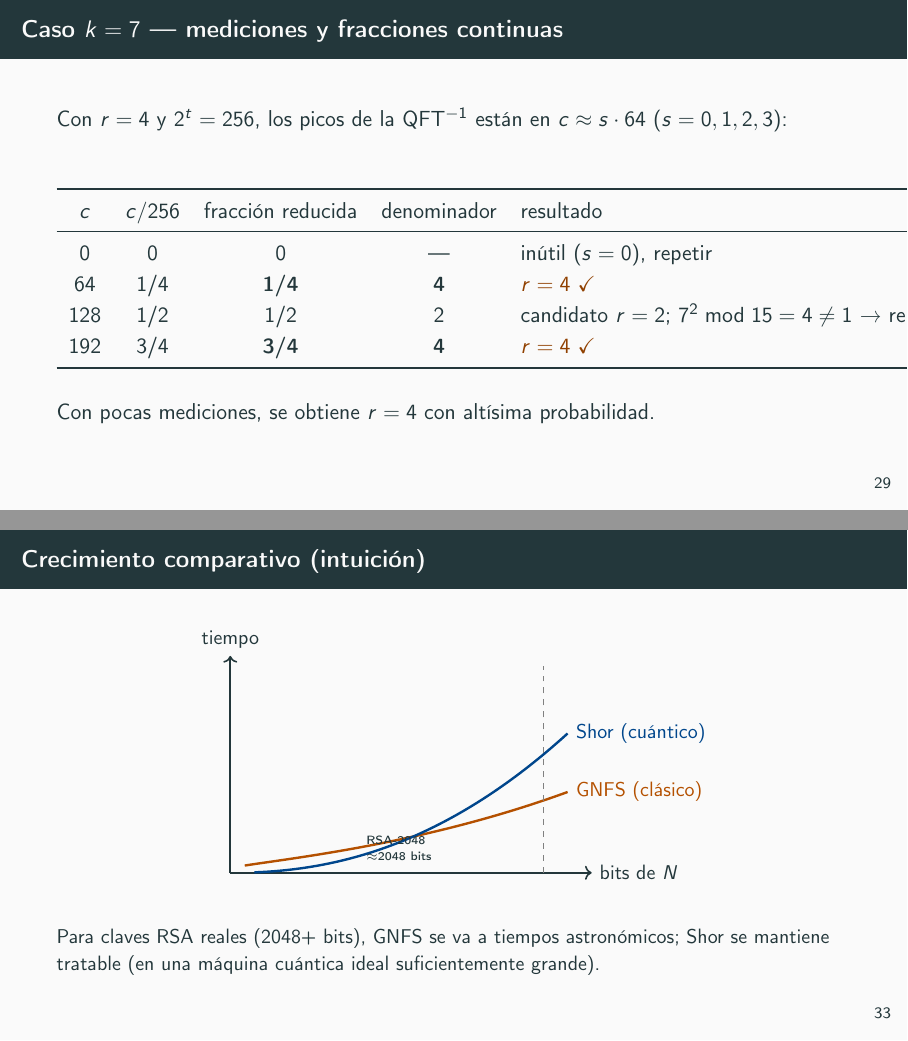
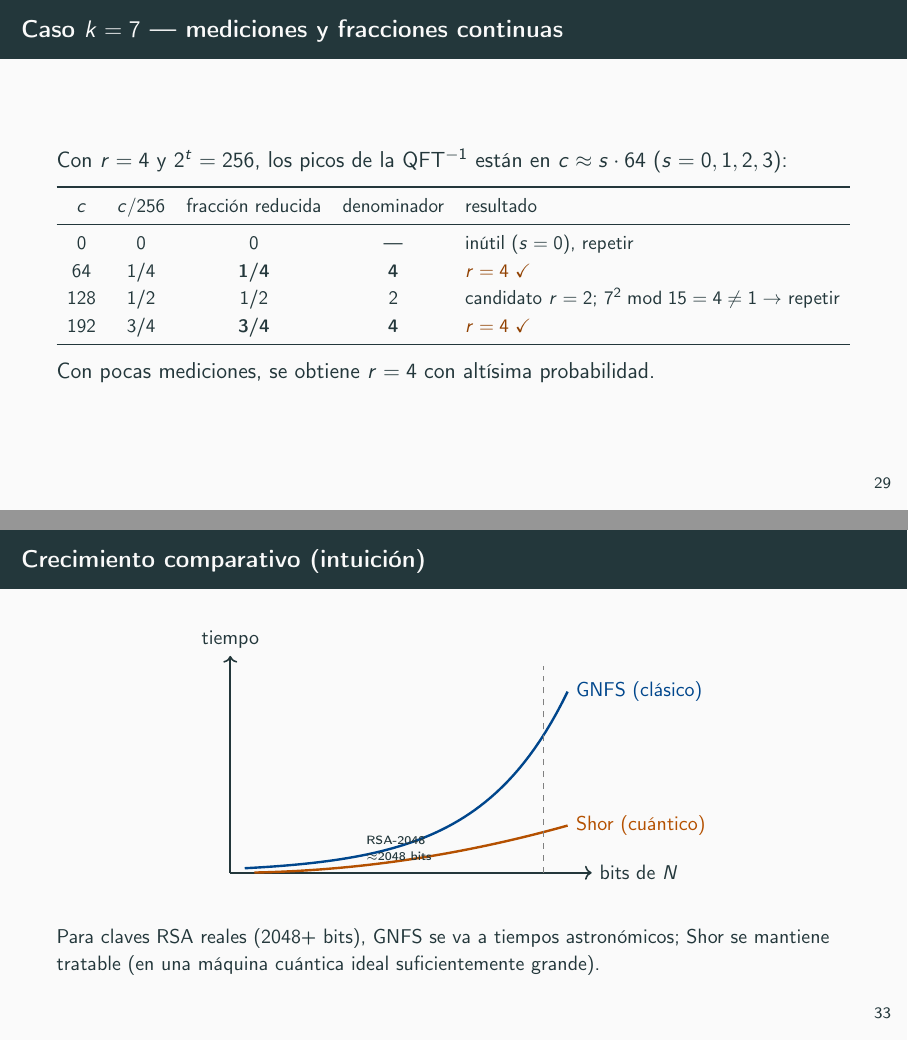
Before and after one commit to FranciscoFerrutti/AlgoritmoShor, LaTeX slides (shor_presentacion.tex): pages 34 and 39 of 48, joined at a grey line. Compiled offline with pdfLaTeX.

Commit message:
Fix slide 29 table overflow, slide 33 curve ordering, and references section title
- Slide 29: wrap fracciones continuas table in \resizebox to fit frame
- Slide 33: fix curve formulas so GNFS stays above Shor across full x range;
  swap colors to match convention (clasico/blue=GNFS, cuantico/orange=Shor)
- Slide 41: rename "Material de la cátedra" to "Material complementario"

Co-Authored-By: Claude Sonnet 4.6 <noreply@anthropic.com>

```diff
--- a/shor_presentacion.tex
+++ b/shor_presentacion.tex
@@ -1073,18 +1073,17 @@
   Con $r=4$ y $2^t=256$, los picos de la QFT$^{-1}$ están en
   $c\approx s\cdot 64$ ($s=0,1,2,3$):
 
-  \begin{center}
+  \resizebox{\textwidth}{!}{%
   \begin{tabular}{ccccl}
     \toprule
     $c$ & $c/256$ & fracción reducida & denominador & resultado \\
     \midrule
     0   & 0       & 0                 & —           & inútil ($s=0$), repetir \\
     64  & 1/4     & \textbf{1/4}      & \textbf{4}  & \textcolor{cuantico!80!black}{$r=4$ \checkmark} \\
-    128 & 1/2     & 1/2               & 2           & candidato $r=2$; $7^2\bmod15=4\neq1$ → repetir \\
+    128 & 1/2     & 1/2               & 2           & candidato $r=2$; $7^2\bmod15=4\neq1\to$ repetir \\
     192 & 3/4     & \textbf{3/4}      & \textbf{4}  & \textcolor{cuantico!80!black}{$r=4$ \checkmark} \\
     \bottomrule
-  \end{tabular}
-  \end{center}
+  \end{tabular}}
 
   \vspace{0.2em}
   Con pocas mediciones, se obtiene $r=4$ con altísima probabilidad.
@@ -1223,15 +1222,15 @@
     \draw[->,thick] (0,0) -- (7.5,0) node[right]{\small bits de $N$};
     \draw[->,thick] (0,0) -- (0,4.5) node[above]{\small tiempo};
 
-    % GNFS (sub-exponencial) — curva que sube rápido
-    \draw[cuantico, very thick, domain=0.3:7, samples=60]
-      plot (\x, {0.08*exp(1.15*\x^(0.5))})
-      node[right]{\small\textcolor{cuantico}{GNFS (clásico)}};
-
-    % Shor (polinómico) — curva que crece suave
-    \draw[clasico, very thick, domain=0.5:7, samples=60]
-      plot (\x, {0.04*\x^2.2})
-      node[right]{\small\textcolor{clasico}{Shor (cuántico)}};
+    % GNFS (sub-exponencial) — curva que sube rápido, siempre arriba
+    \draw[clasico, very thick, domain=0.3:7, samples=60]
+      plot (\x, {0.08*exp(0.55*\x)})
+      node[right]{\small\textcolor{clasico}{GNFS (clásico)}};
+
+    % Shor (polinómico) — curva que crece suave, siempre abajo
+    \draw[cuantico, very thick, domain=0.5:7, samples=60]
+      plot (\x, {0.02*\x^2})
+      node[right]{\small\textcolor{cuantico}{Shor (cuántico)}};
 
     \node[align=left, font=\tiny] at (3.5, 0.5) {RSA-2048\\$\approx$2048 bits};
     \draw[dashed, gray] (6.5,0) -- (6.5,4.3);
```
Also changed, not shown: shor_presentacion.pdf, shor_presentacion.tex (2 more changed lines).
